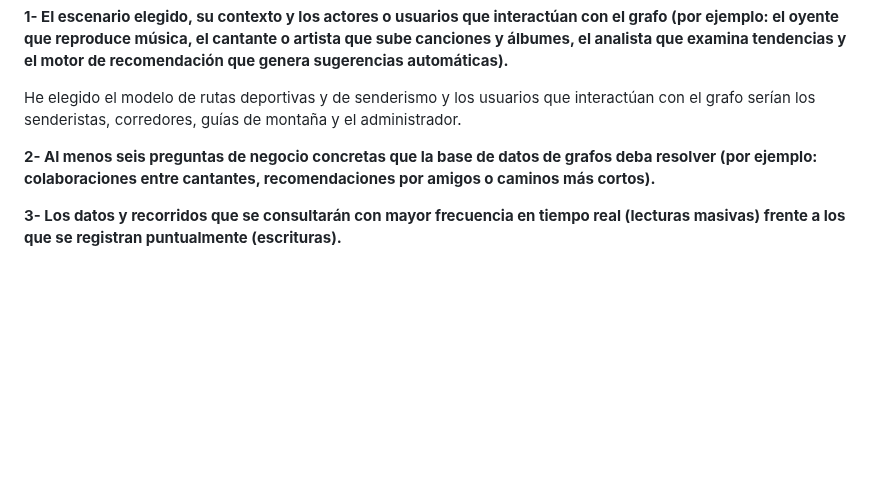
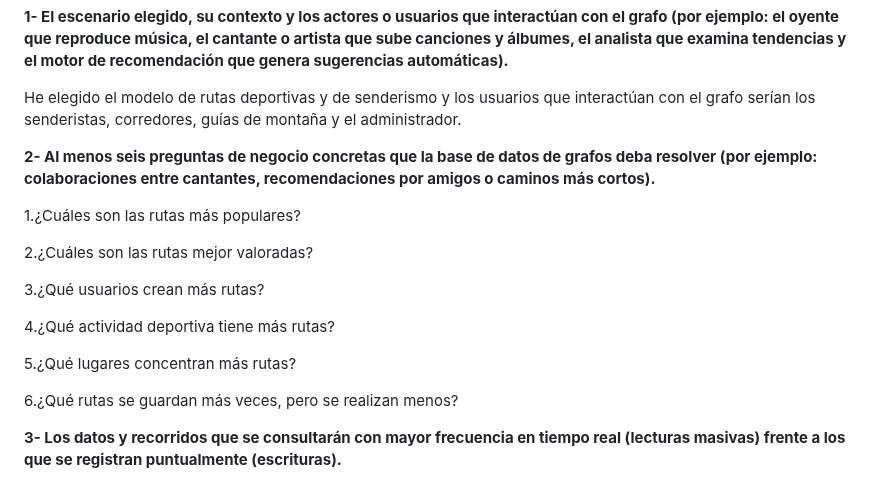
Before and after one commit to David2005c/Sistemas-BD, a Markdown page: Practica2_02/README.md, the part around the change. Rendered like a GitHub page; blank space fills up the shorter version.

Commit message:
commitneo5

```diff
--- a/Practica2_02/README.md
+++ b/Practica2_02/README.md
@@ -11,6 +11,17 @@ He elegido el modelo de rutas deportivas y de senderismo y los usuarios que inte
 
 **2- Al menos seis preguntas de negocio concretas que la base de datos de grafos deba resolver (por ejemplo: colaboraciones entre cantantes, recomendaciones por amigos o caminos más cortos).**
 
+1.¿Cuáles son las rutas más populares?
+
+2.¿Cuáles son las rutas mejor valoradas?
+
+3.¿Qué usuarios crean más rutas?
+
+4.¿Qué actividad deportiva tiene más rutas?
+
+5.¿Qué lugares concentran más rutas?
+
+6.¿Qué rutas se guardan más veces, pero se realizan menos?
 
 **3- Los datos y recorridos que se consultarán con mayor frecuencia en tiempo real (lecturas masivas) frente a los que se registran puntualmente (escrituras).**
 
```
Also changed, not shown: Practica2_02/docs/modelo.md (+1 -1 lines), Practica2_02/docs/evidencias/diagrama_rutas.png (added), 1 other file.
